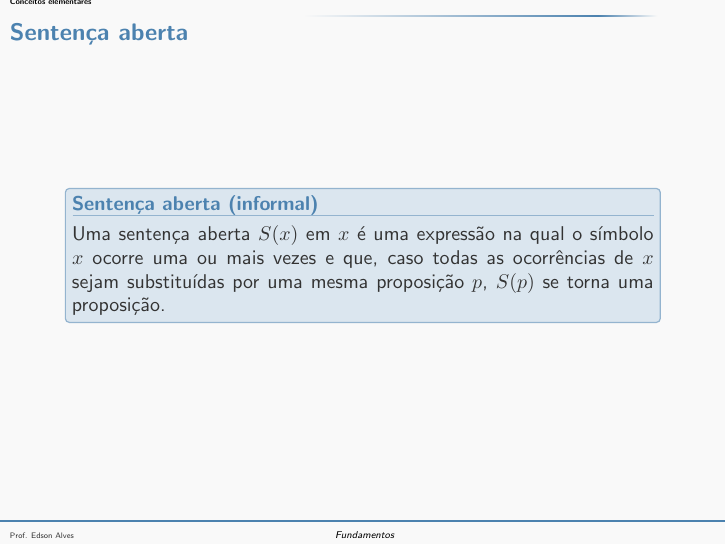
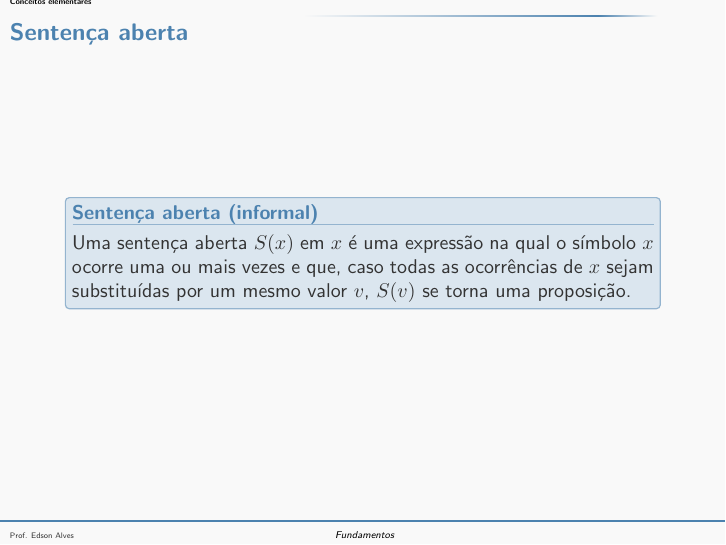
Before and after one commit to edsomjr/Paradigmas, LaTeX slides (Fundamentos/slides/logica_booleana/main.tex, which reads Fundamentos/slides/logica_booleana/definicoes.tex): page 7 of 8. The pictures show the PDF file Fundamentos/slides/logica_booleana/logica_booleana.pdf that the author committed with the source.

Commit message:
Reescrita da definição de sentença aberta.

```diff
--- a/Fundamentos/slides/logica_booleana/definicoes.tex
+++ b/Fundamentos/slides/logica_booleana/definicoes.tex
@@ -83,10 +83,8 @@
 
     \begin{block}{Sentença aberta (informal)}
         Uma sentença aberta $S(x)$ em $x$ é uma expressão na qual o símbolo $x$ ocorre uma
-        ou mais vezes e que, caso todas as ocorrências de $x$ sejam substituídas por uma
-        mesma proposição $p$, $S(p)$ se torna uma proposição.
+        ou mais vezes e que, caso todas as ocorrências de $x$ sejam substituídas por um
+        mesmo valor $v$, $S(v)$ se torna uma proposição.
     \end{block}
 
 \end{frame}
-% Sentença aberta
-% Exemplos em linguagens de programação
```
Also changed, not shown: Fundamentos/slides/logica_booleana/logica_booleana.pdf.
